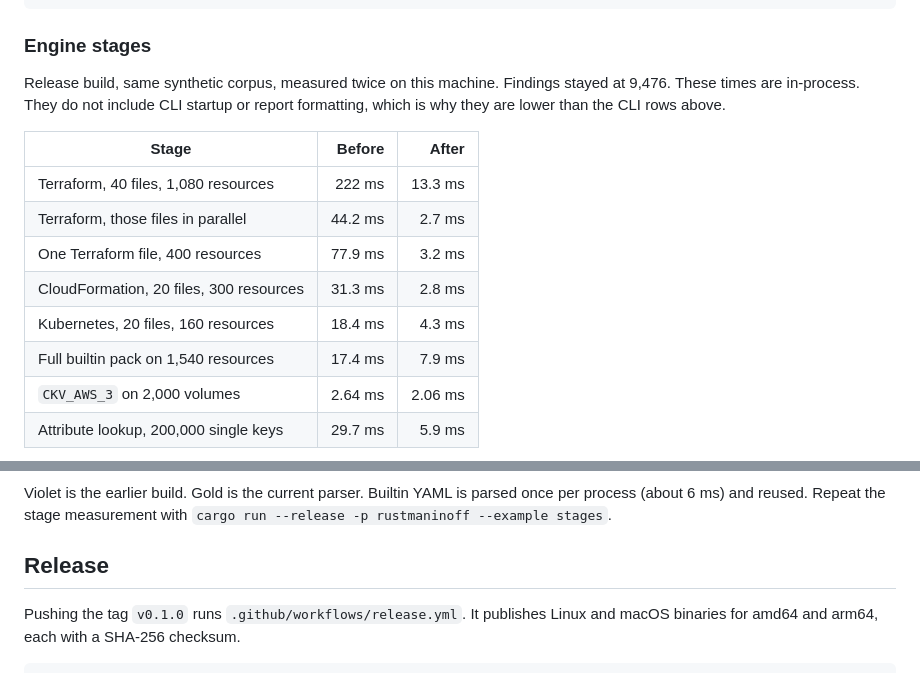
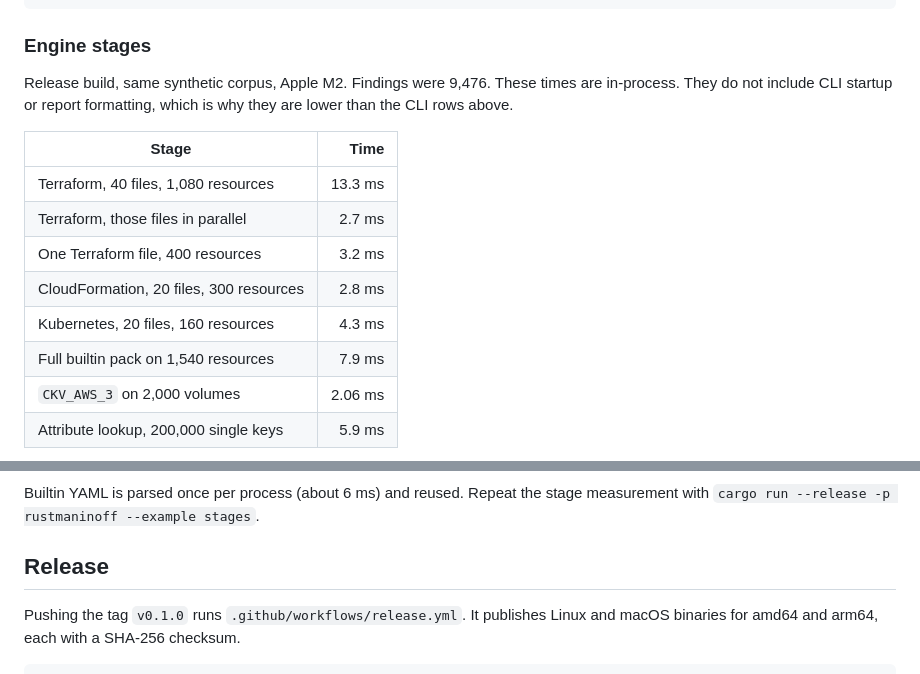
Before and after one commit to jose-compu/rustmaninoff, a Markdown page: README.md, 2 parts joined by grey strips. Rendered like a GitHub page.

Commit message:
Drop the internal before-and-after times from the README.
Readers only need the current stage measurements.

Co-authored-by: Cursor <cursoragent@cursor.com>

````diff
--- a/README.md
+++ b/README.md
@@ -116,17 +116,17 @@ trivy config --quiet --skip-check-update CORPUS
 
 ### Engine stages
 
-Release build, same synthetic corpus, measured twice on this machine. Findings stayed at 9,476. These times are in-process. They do not include CLI startup or report formatting, which is why they are lower than the CLI rows above.
+Release build, same synthetic corpus, Apple M2. Findings were 9,476. These times are in-process. They do not include CLI startup or report formatting, which is why they are lower than the CLI rows above.
 
-| Stage | Before | After |
-| --- | ---: | ---: |
-| Terraform, 40 files, 1,080 resources | 222 ms | 13.3 ms |
-| Terraform, those files in parallel | 44.2 ms | 2.7 ms |
-| One Terraform file, 400 resources | 77.9 ms | 3.2 ms |
-| CloudFormation, 20 files, 300 resources | 31.3 ms | 2.8 ms |
-| Kubernetes, 20 files, 160 resources | 18.4 ms | 4.3 ms |
-| Full builtin pack on 1,540 resources | 17.4 ms | 7.9 ms |
-| `CKV_AWS_3` on 2,000 volumes | 2.64 ms | 2.06 ms |
-| Attribute lookup, 200,000 single keys | 29.7 ms | 5.9 ms |
+| Stage | Time |
+| --- | ---: |
+| Terraform, 40 files, 1,080 resources | 13.3 ms |
+| Terraform, those files in parallel | 2.7 ms |
+| One Terraform file, 400 resources | 3.2 ms |
+| CloudFormation, 20 files, 300 resources | 2.8 ms |
+| Kubernetes, 20 files, 160 resources | 4.3 ms |
+| Full builtin pack on 1,540 resources | 7.9 ms |
+| `CKV_AWS_3` on 2,000 volumes | 2.06 ms |
+| Attribute lookup, 200,000 single keys | 5.9 ms |
 
 ```mermaid
@@ -140,6 +143,6 @@ xychart-beta
 ```
 
-Violet is the earlier build. Gold is the current parser. Builtin YAML is parsed once per process (about 6 ms) and reused. Repeat the stage measurement with `cargo run --release -p rustmaninoff --example stages`.
+Builtin YAML is parsed once per process (about 6 ms) and reused. Repeat the stage measurement with `cargo run --release -p rustmaninoff --example stages`.
 
 ## Release
 
````
Also changed, not shown: other parts of README.md (+8 -5 lines).
